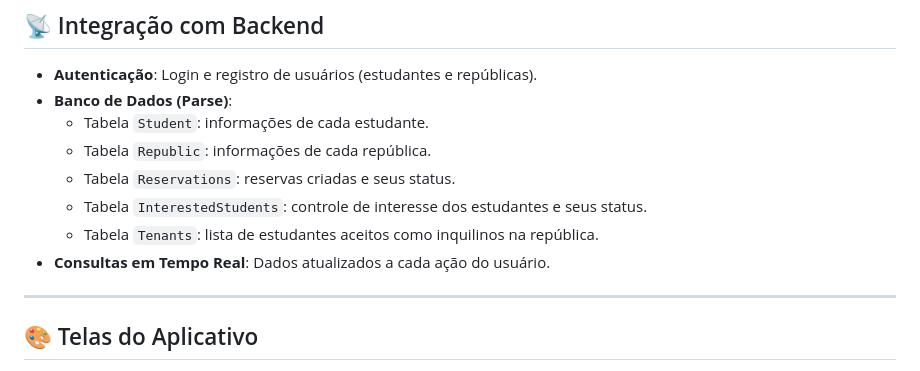
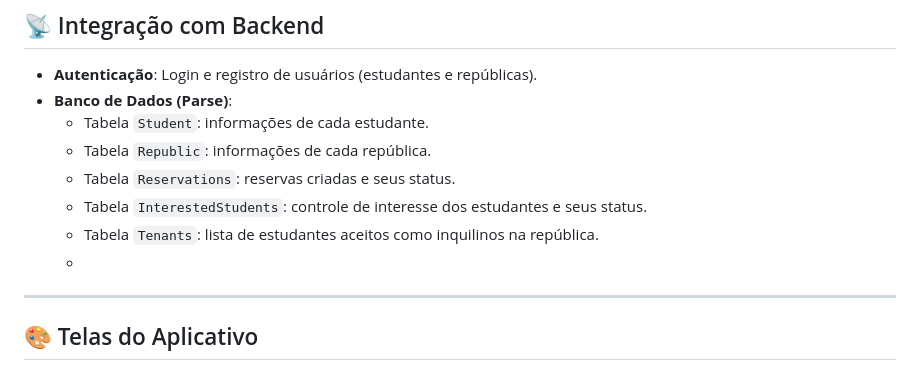
Before and after one commit to FMoreiraSouza/Loca-Student, a Markdown page: README.md, the part around the change. GitHub-like rendering.

```diff
--- a/README.md
+++ b/README.md
@@ -46,8 +46,7 @@ Acompanhe suas reservas **pendentes** ou **aceitas** diretamente no app, podendo
   - Tabela `Reservations`: reservas criadas e seus status.
   - Tabela `InterestedStudents`: controle de interesse dos estudantes e seus status.
   - Tabela `Tenants`: lista de estudantes aceitos como inquilinos na república.
-- **Consultas em Tempo Real**: Dados atualizados a cada ação do usuário.
-
+  -
 ---
 
 ## 🎨 Telas do Aplicativo
```
